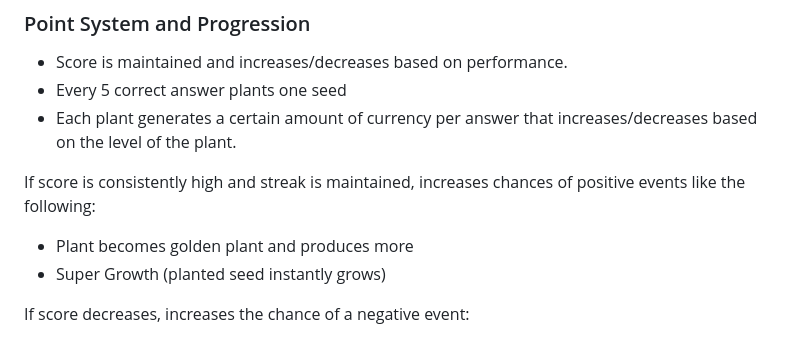
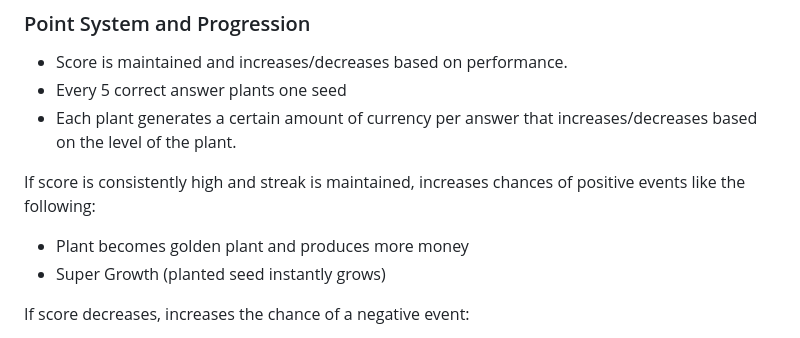
Before and after one commit to cse110-sp26-group22/cse110-group22-final-project, a Markdown page: meetings/sprint_2/planning-meeting.md, the part around the change. GitHub-like rendering.

Commit message:
Clarify golden plant description in planning meeting notes

```diff
--- a/meetings/sprint_2/planning-meeting.md
+++ b/meetings/sprint_2/planning-meeting.md
@@ -65,7 +65,7 @@ The multiplier is based on speed, accuracy, and correctness, with a bonus for st
 
 
 If score is consistently high and streak is maintained, increases chances of positive events like the following:
-- Plant becomes golden plant and produces more
+- Plant becomes golden plant and produces more money
 - Super Growth (planted seed instantly grows)
 
 If score decreases, increases the chance of a negative event:
```
